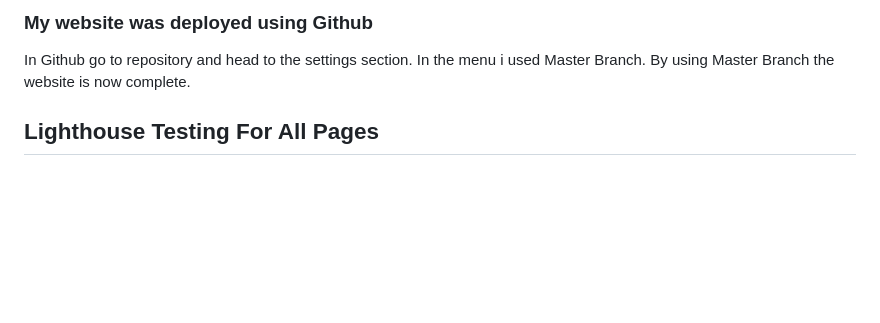
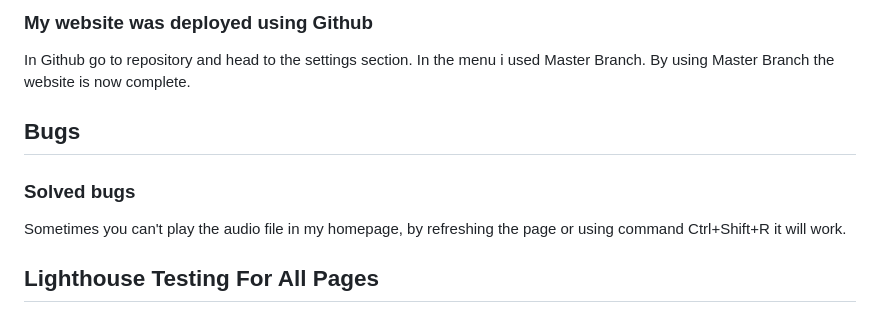
Before and after one commit to Oscar5p/Project1-The-Friendly-Pub, a Markdown page: README.md, the part around the change. Drawn GitHub-style; blank space fills up the shorter version.

Commit message:
Update README.md
adding bugs and testing section

```diff
--- a/README.md
+++ b/README.md
@@ -49,6 +49,12 @@ In Github go to repository and head to the settings section.
 In the menu i used Master Branch.
 By using Master Branch the website is now complete.
 
+
+## Bugs
+### Solved bugs
+Sometimes you can't play the audio file in my homepage, by refreshing the page or using command Ctrl+Shift+R it will work.
+
+
 ## Lighthouse Testing For All Pages
 
 ### Regsiter Page
```
